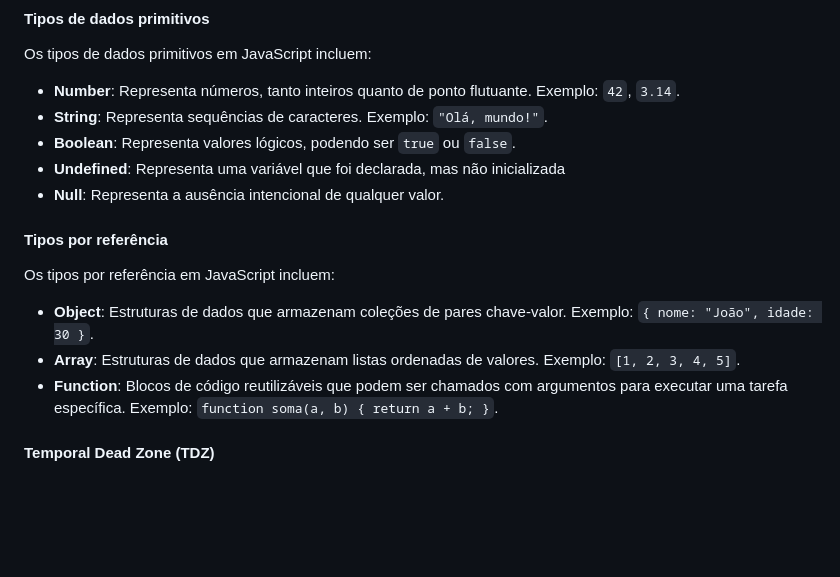
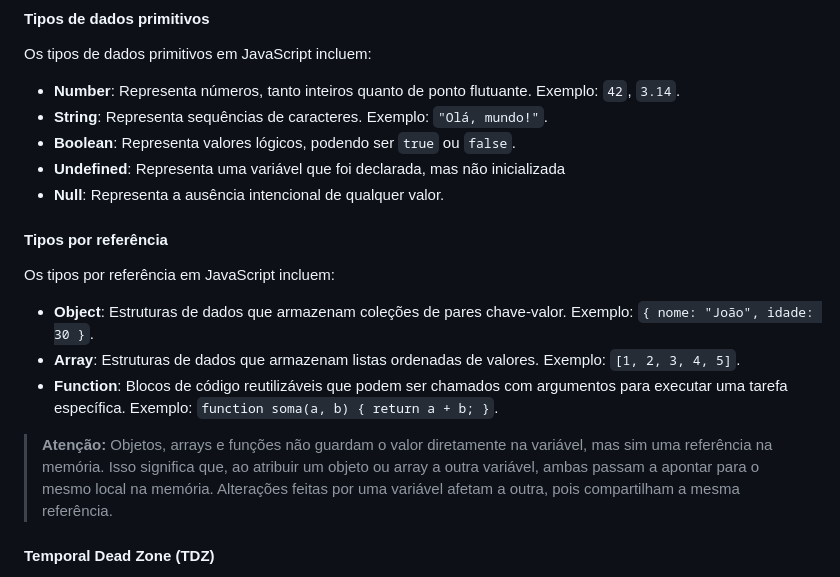
Before and after one commit to danielarjordao/programacao-em-javascript, a Markdown page: javascript/sessao-05/aula05.md, the part around the change. Rendered like a GitHub page; blank space fills up the shorter version.

Commit message:
revisao aula05

```diff
--- a/javascript/sessao-05/aula05.md
+++ b/javascript/sessao-05/aula05.md
@@ -37,6 +37,7 @@ Os tipos de dados primitivos em JavaScript incluem:
 - **Undefined**: Representa uma variável que foi declarada, mas não inicializada
 - **Null**: Representa a ausência intencional de qualquer valor.
 
+
 #### Tipos por referência
 
 Os tipos por referência em JavaScript incluem:
@@ -44,6 +45,8 @@ Os tipos por referência em JavaScript incluem:
 - **Object**: Estruturas de dados que armazenam coleções de pares chave-valor. Exemplo: `{ nome: "João", idade: 30 }`.
 - **Array**: Estruturas de dados que armazenam listas ordenadas de valores. Exemplo: `[1, 2, 3, 4, 5]`.
 - **Function**: Blocos de código reutilizáveis que podem ser chamados com argumentos para executar uma tarefa específica. Exemplo: `function soma(a, b) { return a + b; }`.
+
+> **Atenção:** Objetos, arrays e funções não guardam o valor diretamente na variável, mas sim uma referência na memória. Isso significa que, ao atribuir um objeto ou array a outra variável, ambas passam a apontar para o mesmo local na memória. Alterações feitas por uma variável afetam a outra, pois compartilham a mesma referência.
 
 #### Temporal Dead Zone (TDZ)
 
```
